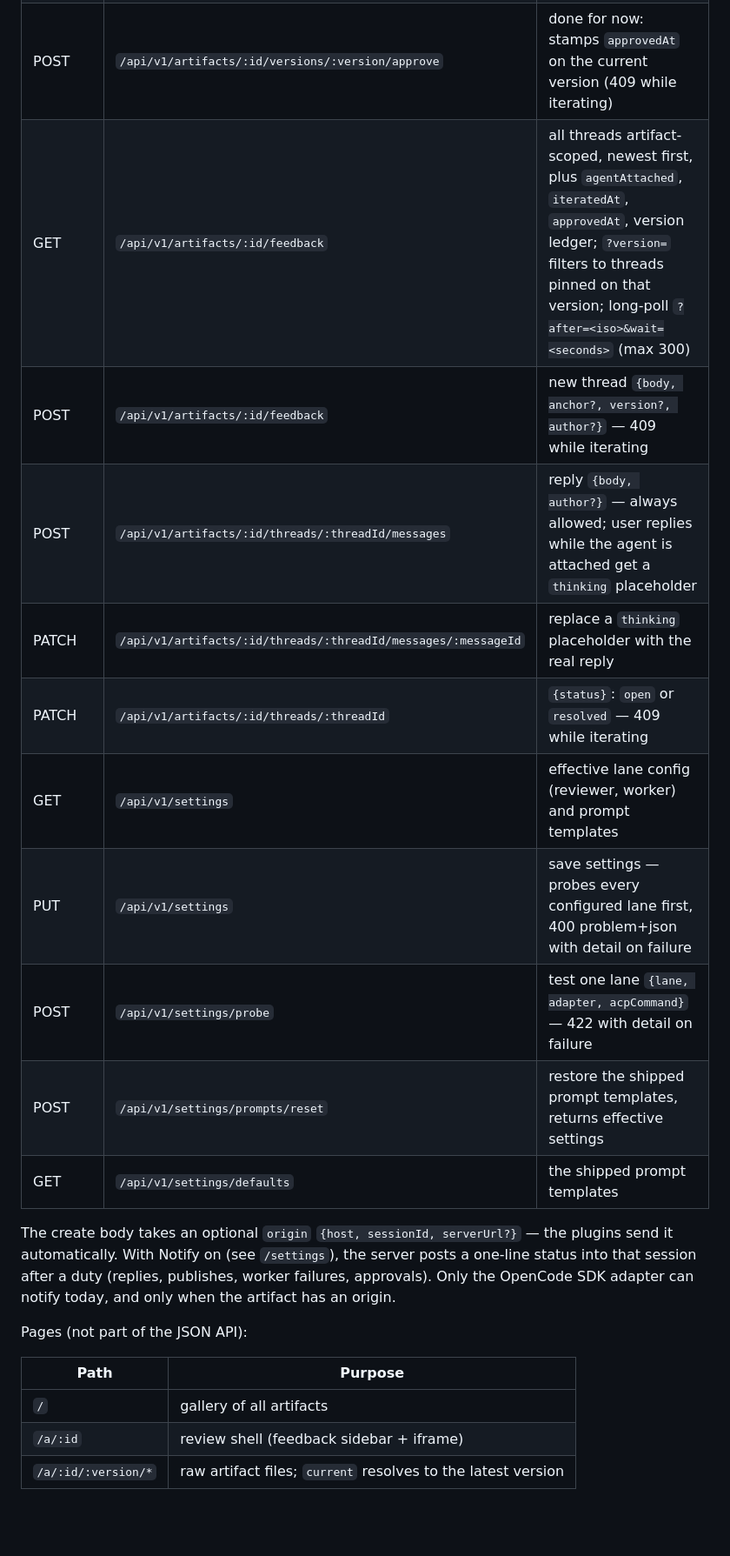
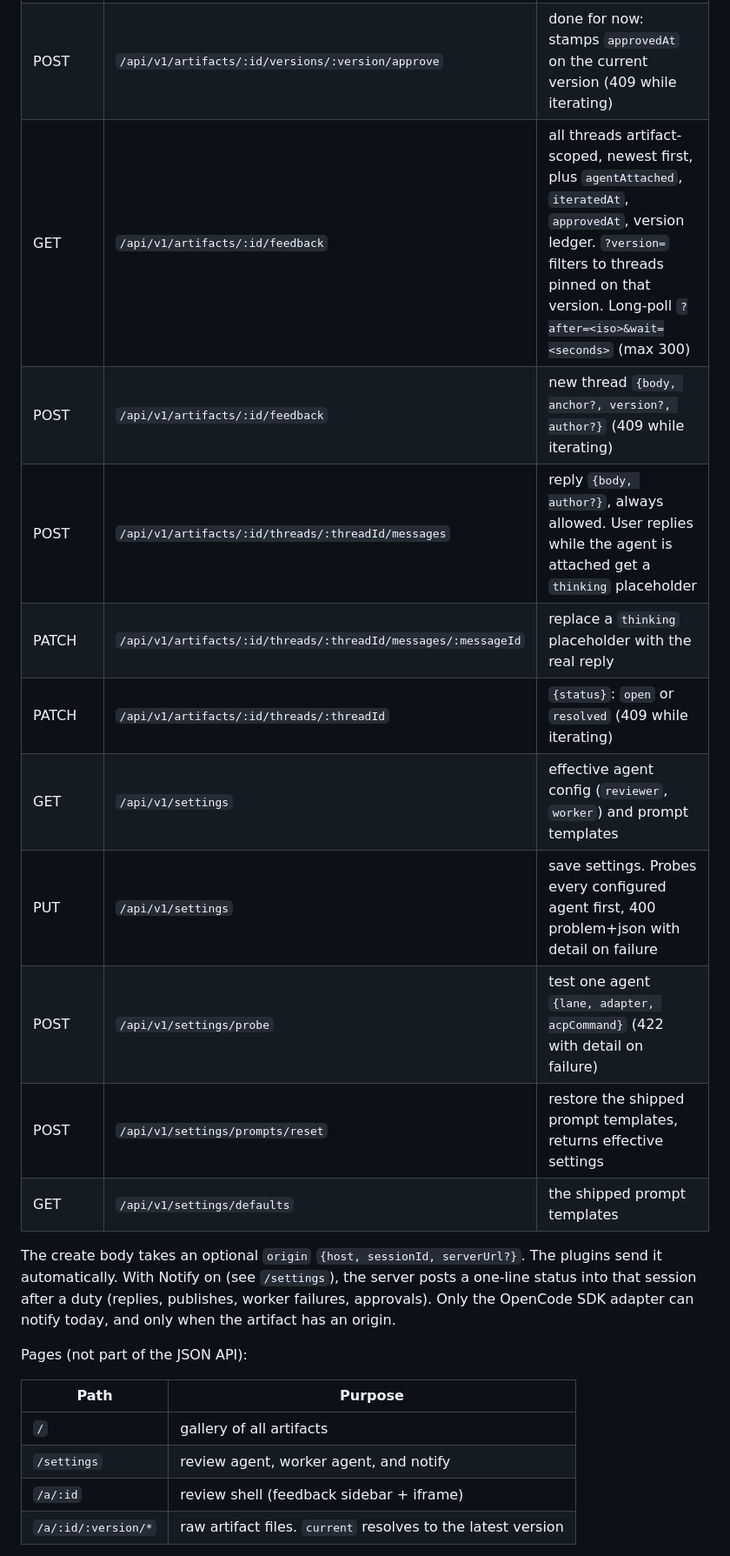
Before and after one commit to codenamegary/redline, a Markdown page: README.md, the part around one of its changes. Shown at 87% size. GitHub-like rendering; blank space fills up the shorter version.

```diff
--- a/README.md
+++ b/README.md
@@ -144,24 +146,25 @@ Standards: Richardson Level 2, camelCase JSON, ISO 8601 UTC timestamps, RFC 7807
 | POST | `/api/v1/artifacts/:id/iterations` | hit Iterate: freezes open threads into a pending version, status `iterating` (409 unless `review`, 422 with nothing open) |
 | POST | `/api/v1/artifacts/:id/versions` | publish the pending iteration `{html, note?}` → becomes current, status `review` (409 unless `iterating`) |
 | POST | `/api/v1/artifacts/:id/versions/:version/approve` | done for now: stamps `approvedAt` on the current version (409 while iterating) |
-| GET | `/api/v1/artifacts/:id/feedback` | all threads artifact-scoped, newest first, plus `agentAttached`, `iteratedAt`, `approvedAt`, version ledger; `?version=` filters to threads pinned on that version; long-poll `?after=<iso>&wait=<seconds>` (max 300) |
-| POST | `/api/v1/artifacts/:id/feedback` | new thread `{body, anchor?, version?, author?}` — 409 while iterating |
-| POST | `/api/v1/artifacts/:id/threads/:threadId/messages` | reply `{body, author?}` — always allowed; user replies while the agent is attached get a `thinking` placeholder |
+| GET | `/api/v1/artifacts/:id/feedback` | all threads artifact-scoped, newest first, plus `agentAttached`, `iteratedAt`, `approvedAt`, version ledger. `?version=` filters to threads pinned on that version. Long-poll `?after=<iso>&wait=<seconds>` (max 300) |
+| POST | `/api/v1/artifacts/:id/feedback` | new thread `{body, anchor?, version?, author?}` (409 while iterating) |
+| POST | `/api/v1/artifacts/:id/threads/:threadId/messages` | reply `{body, author?}`, always allowed. User replies while the agent is attached get a `thinking` placeholder |
 | PATCH | `/api/v1/artifacts/:id/threads/:threadId/messages/:messageId` | replace a `thinking` placeholder with the real reply |
-| PATCH | `/api/v1/artifacts/:id/threads/:threadId` | `{status}`: `open` or `resolved` — 409 while iterating |
-| GET | `/api/v1/settings` | effective lane config (reviewer, worker) and prompt templates |
-| PUT | `/api/v1/settings` | save settings — probes every configured lane first, 400 problem+json with detail on failure |
-| POST | `/api/v1/settings/probe` | test one lane `{lane, adapter, acpCommand}` — 422 with detail on failure |
+| PATCH | `/api/v1/artifacts/:id/threads/:threadId` | `{status}`: `open` or `resolved` (409 while iterating) |
+| GET | `/api/v1/settings` | effective agent config (`reviewer`, `worker`) and prompt templates |
+| PUT | `/api/v1/settings` | save settings. Probes every configured agent first, 400 problem+json with detail on failure |
+| POST | `/api/v1/settings/probe` | test one agent `{lane, adapter, acpCommand}` (422 with detail on failure) |
 | POST | `/api/v1/settings/prompts/reset` | restore the shipped prompt templates, returns effective settings |
 | GET | `/api/v1/settings/defaults` | the shipped prompt templates |
 
-The create body takes an optional `origin` `{host, sessionId, serverUrl?}` — the plugins send it automatically. With Notify on (see `/settings`), the server posts a one-line status into that session after a duty (replies, publishes, worker failures, approvals). Only the OpenCode SDK adapter can notify today, and only when the artifact has an origin.
+The create body takes an optional `origin` `{host, sessionId, serverUrl?}`. The plugins send it automatically. With Notify on (see `/settings`), the server posts a one-line status into that session after a duty (replies, publishes, worker failures, approvals). Only the OpenCode SDK adapter can notify today, and only when the artifact has an origin.
 
 Pages (not part of the JSON API):
 
 | Path | Purpose |
 |------|---------|
 | `/` | gallery of all artifacts |
+| `/settings` | review agent, worker agent, and notify |
 | `/a/:id` | review shell (feedback sidebar + iframe) |
-| `/a/:id/:version/*` | raw artifact files; `current` resolves to the latest version |
+| `/a/:id/:version/*` | raw artifact files. `current` resolves to the latest version |
 
```
Also changed, not shown: other parts of README.md (+24 -22 lines), docs/screenshots/gallery.png, docs/screenshots/review-architecture.png, docs/screenshots/review-dashboard.png, docs/screenshots/review-robot.png.
